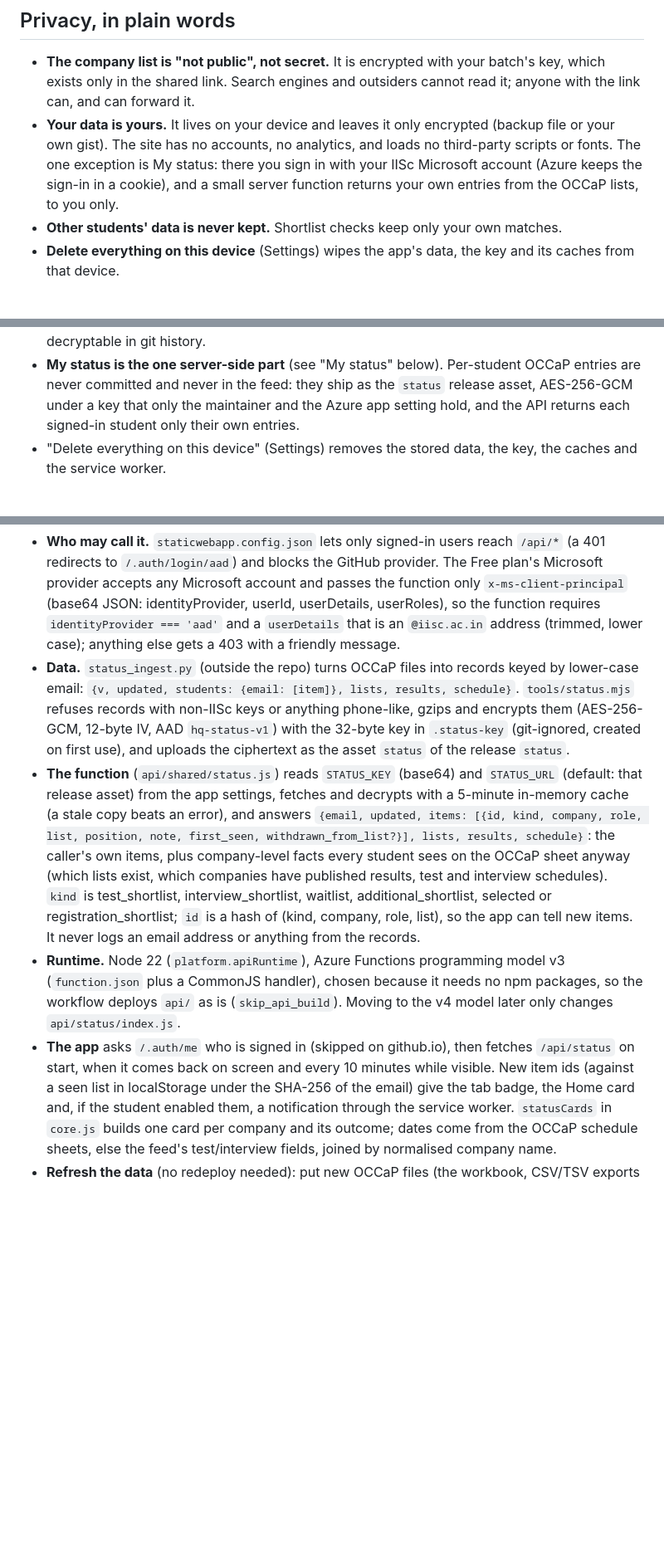
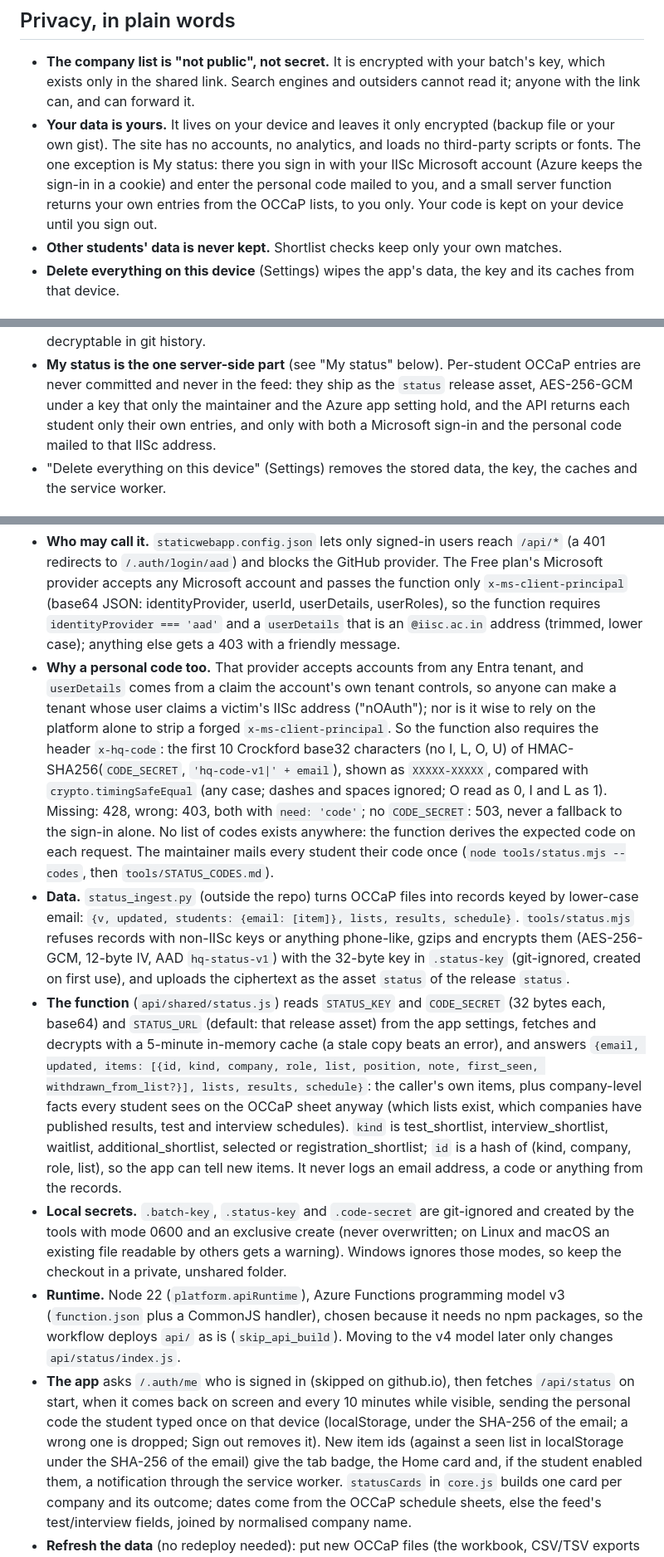
Before and after one commit to IISc-Placement-Helper/iisc-placement-helper.github.io, a Markdown page: README.md, 3 parts joined by grey strips. Shown at 83% size. GitHub-like rendering; blank space fills up the shorter version.

```diff
--- a/README.md
+++ b/README.md
@@ -119,8 +123,9 @@ backup**, send the file to your other device, and **Import backup** there. Impor
   the shared link. Search engines and outsiders cannot read it; anyone with the link can, and can forward it.
 - **Your data is yours.** It lives on your device and leaves it only encrypted (backup file or your own gist).
   The site has no accounts, no analytics, and loads no third-party scripts or fonts. The one exception is My
-  status: there you sign in with your IISc Microsoft account (Azure keeps the sign-in in a cookie), and a small
-  server function returns your own entries from the OCCaP lists, to you only.
+  status: there you sign in with your IISc Microsoft account (Azure keeps the sign-in in a cookie) and enter the
+  personal code mailed to you, and a small server function returns your own entries from the OCCaP lists, to you
+  only. Your code is kept on your device until you sign out.
 - **Other students' data is never kept.** Shortlist checks keep only your own matches.
 - **Delete everything on this device** (Settings) wipes the app's data, the key and its caches from that device.
 
@@ -157,7 +162,8 @@ Everything below is for whoever maintains the site and its feed.
   Pages workflow copies into the deployed site, so rotating the key leaves nothing decryptable in git history.
 - **My status is the one server-side part** (see "My status" below). Per-student OCCaP entries are never committed
   and never in the feed: they ship as the `status` release asset, AES-256-GCM under a key that only the maintainer
-  and the Azure app setting hold, and the API returns each signed-in student only their own entries.
+  and the Azure app setting hold, and the API returns each student only their own entries, and only with both a
+  Microsoft sign-in and the personal code mailed to that IISc address.
 - "Delete everything on this device" (Settings) removes the stored data, the key, the caches and the service worker.
 
 ## Files
@@ -241,24 +249,37 @@ Azure address (`STATUS_ORIGIN` in `core.js`) with the batch key in the fragment.
   account and passes the function only `x-ms-client-principal` (base64 JSON: identityProvider, userId, userDetails,
   userRoles), so the function requires `identityProvider === 'aad'` and a `userDetails` that is an `@iisc.ac.in`
   address (trimmed, lower case); anything else gets a 403 with a friendly message.
+- **Why a personal code too.** That provider accepts accounts from any Entra tenant, and `userDetails` comes from a
+  claim the account's own tenant controls, so anyone can make a tenant whose user claims a victim's IISc address
+  ("nOAuth"); nor is it wise to rely on the platform alone to strip a forged `x-ms-client-principal`. So the
+  function also requires the header `x-hq-code`: the first 10 Crockford base32 characters (no I, L, O, U) of
+  HMAC-SHA256(`CODE_SECRET`, `'hq-code-v1|' + email`), shown as `XXXXX-XXXXX`, compared with
+  `crypto.timingSafeEqual` (any case; dashes and spaces ignored; O read as 0, I and L as 1). Missing: 428, wrong:
+  403, both with `need: 'code'`; no `CODE_SECRET`: 503, never a fallback to the sign-in alone. No list of codes
+  exists anywhere: the function derives the expected code on each request. The maintainer mails every student
+  their code once (`node tools/status.mjs --codes`, then `tools/STATUS_CODES.md`).
 - **Data.** `status_ingest.py` (outside the repo) turns OCCaP files into records keyed by lower-case email:
   `{v, updated, students: {email: [item]}, lists, results, schedule}`. `tools/status.mjs` refuses records with
   non-IISc keys or anything phone-like, gzips and encrypts them (AES-256-GCM, 12-byte IV, AAD `hq-status-v1`) with
   the 32-byte key in `.status-key` (git-ignored, created on first use), and uploads the ciphertext as the asset
   `status` of the release `status`.
-- **The function** (`api/shared/status.js`) reads `STATUS_KEY` (base64) and `STATUS_URL` (default: that release
-  asset) from the app settings, fetches and decrypts with a 5-minute in-memory cache (a stale copy beats an error),
+- **The function** (`api/shared/status.js`) reads `STATUS_KEY` and `CODE_SECRET` (32 bytes each, base64) and
+  `STATUS_URL` (default: that release asset) from the app settings, fetches and decrypts with a 5-minute in-memory cache (a stale copy beats an error),
   and answers `{email, updated, items: [{id, kind, company, role, list, position, note, first_seen,
   withdrawn_from_list?}], lists, results, schedule}`: the caller's own items, plus company-level facts every student
   sees on the OCCaP sheet anyway (which lists exist, which companies have published results, test and interview
   schedules). `kind` is test_shortlist, interview_shortlist, waitlist, additional_shortlist, selected or
   registration_shortlist; `id` is a hash of (kind, company, role, list), so the app can tell new items. It never
-  logs an email address or anything from the records.
+  logs an email address, a code or anything from the records.
+- **Local secrets.** `.batch-key`, `.status-key` and `.code-secret` are git-ignored and created by the tools with
+  mode 0600 and an exclusive create (never overwritten; on Linux and macOS an existing file readable by others gets
+  a warning). Windows ignores those modes, so keep the checkout in a private, unshared folder.
 - **Runtime.** Node 22 (`platform.apiRuntime`), Azure Functions programming model v3 (`function.json` plus a
   CommonJS handler), chosen because it needs no npm packages, so the workflow deploys `api/` as is
   (`skip_api_build`). Moving to the v4 model later only changes `api/status/index.js`.
 - **The app** asks `/.auth/me` who is signed in (skipped on github.io), then fetches `/api/status` on start, when it
-  comes back on screen and every 10 minutes while visible. New item ids (against a seen list in localStorage under
+  comes back on screen and every 10 minutes while visible, sending the personal code the student typed once on
+  that device (localStorage, under the SHA-256 of the email; a wrong one is dropped; Sign out removes it). New item ids (against a seen list in localStorage under
   the SHA-256 of the email) give the tab badge, the Home card and, if the student enabled them, a notification
   through the service worker. `statusCards` in `core.js` builds one card per company and its outcome; dates come
   from the OCCaP schedule sheets, else the feed's test/interview fields, joined by normalised company name.
```
Also changed, not shown: other parts of README.md (+8 -2 lines), tools/STATUS_CODES.md (added, +89 -0 lines), tools/STATUS_SETUP.md (+52 -18 lines).
